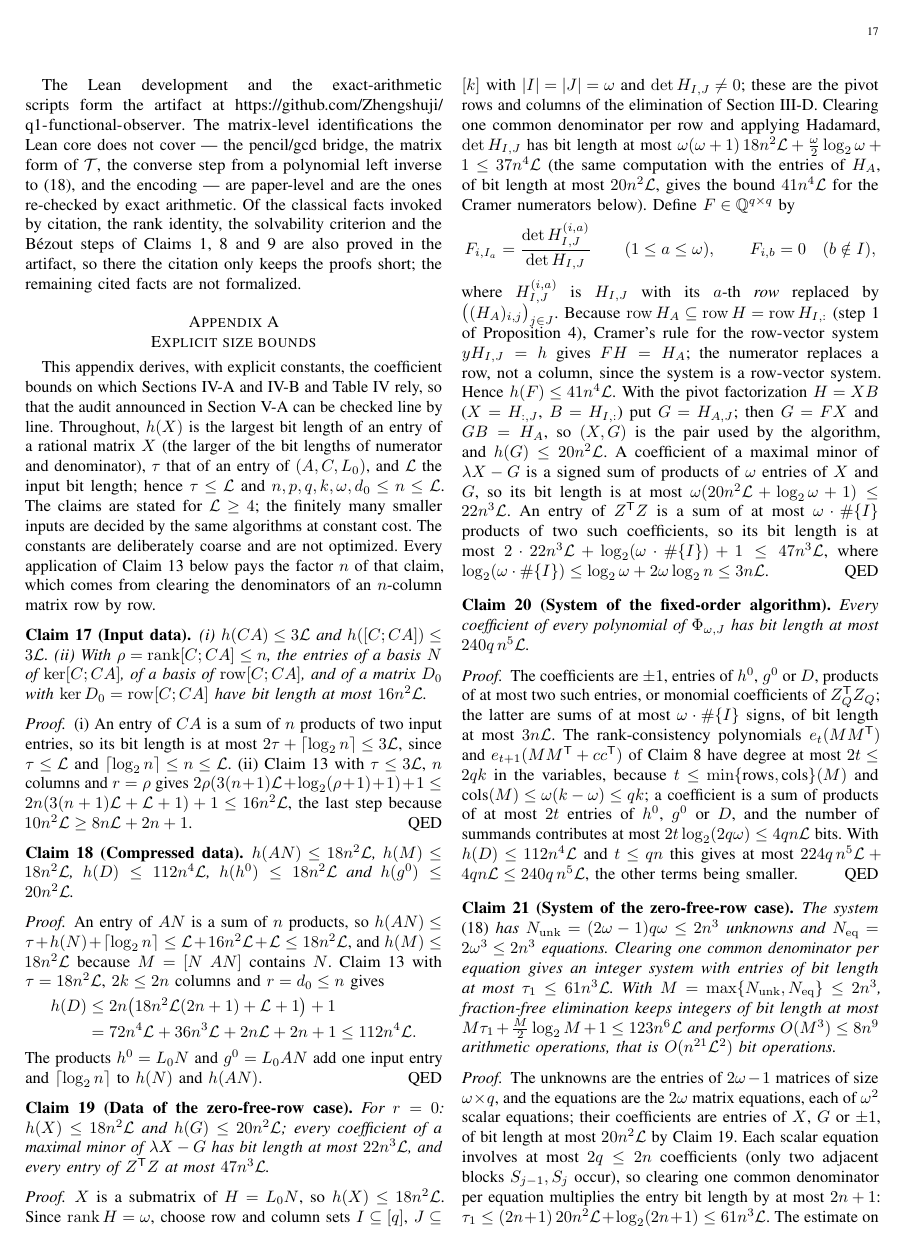
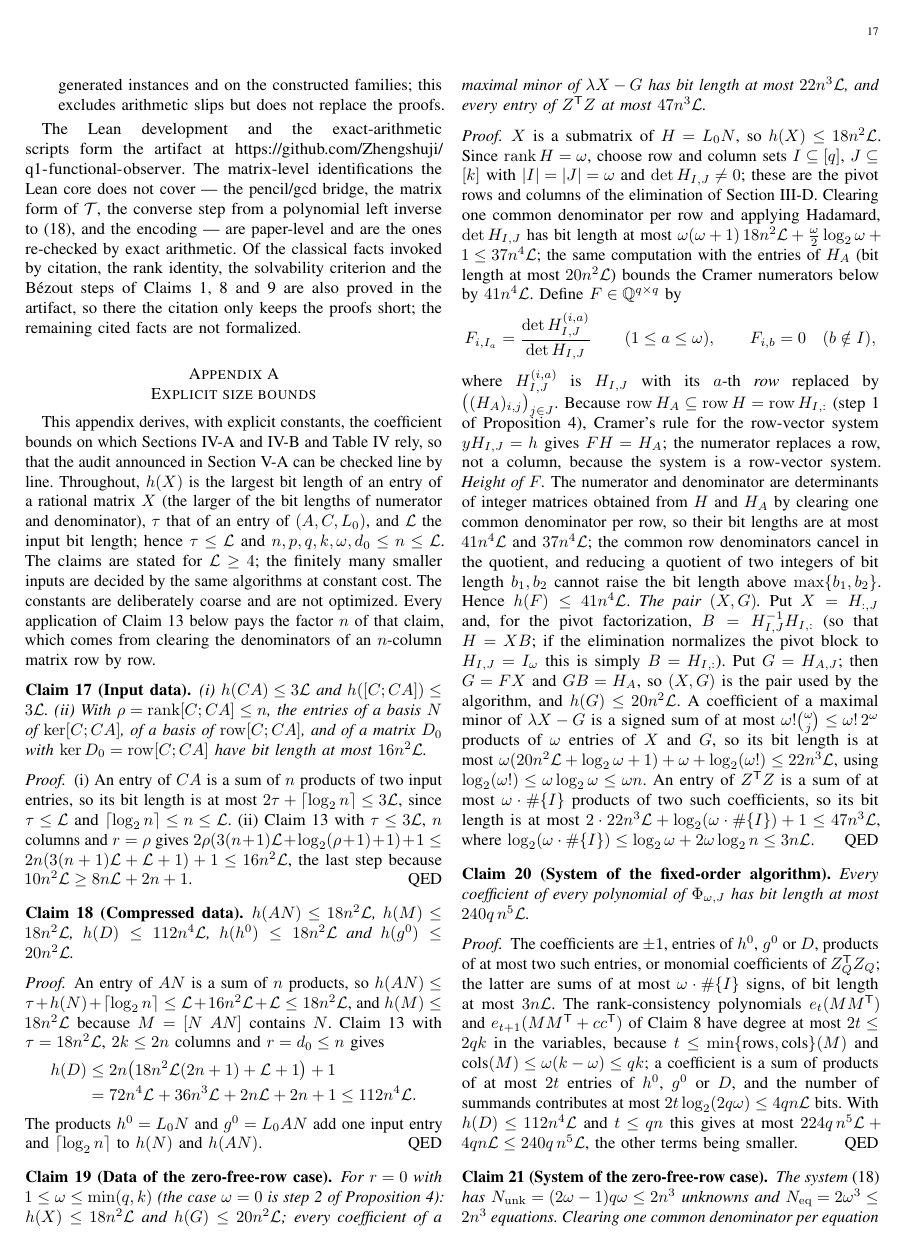
Before and after one commit to Zhengshuji/q1-functional-observer, a LaTeX paper (paper/paper_I_dec.tex): page 17 of 18. Compiled offline with pdfLaTeX.

Commit message:
Paper I: appendix corrected after external review (normalization of B, h(F))
- External review (web ChatGPT) of the rewritten appendix found one real
  algebraic error: in the pivot factorization H = X B with X = H_{:,J}, the
  matrix B is H_{I,J}^{-1} H_{I,:}, not H_{I,:} (H = H_{:,J} H_{I,:} holds only
  when the pivot block is normalized to the identity).  The appendix now states
  the general form and notes the normalized special case.
- h(F): the proof now says explicitly that the Cramer numerator and denominator
  are determinants of integer matrices obtained by clearing one common
  denominator per row, that the row denominators cancel in the quotient, and
  that a quotient of two integers of bit lengths b1, b2 has bit length at most
  max(b1, b2); hence h(F) <= 41 n^4 L.
- The coefficient count of a maximal minor is now
  omega! * C(omega, j) <= omega! * 2^omega, giving 22 n^3 L.
- The claim now states 1 <= omega <= min(q,k), with omega = 0 delegated to
  step 2 of Proposition 4.
- app:r0: "O(M^3) arithmetic operations (at most 8 n^9)" instead of presenting
  8 n^9 as an exact count.
- Section VI: "the row-coefficient matrix F with F H = H_A" instead of "left
  inverse of H"; the r = 0 item no longer says that only third-party review
  remains.
- PDF regenerated (two pdflatex passes, exit 0).

```diff
--- a/paper/paper_I_dec.tex
+++ b/paper/paper_I_dec.tex
@@ -2081,8 +2081,9 @@ $h(AN)$.
 \end{proof}
 
 \begin{claim}[Data of the zero-free-row case]\label{app:zero}
-For $r=0$: $h(X)\le18n^2\mathcal L$ and $h(G)\le20n^2\mathcal L$; every coefficient of a maximal
-minor of $\lambda X-G$ has bit length at most $22n^3\mathcal L$, and every entry of
+For $r=0$ with $1\le\omega\le\min(q,k)$ (the case $\omega=0$ is step~2 of
+Proposition~\ref{prop:zero}): $h(X)\le18n^2\mathcal L$ and $h(G)\le20n^2\mathcal L$; every coefficient of
+a maximal minor of $\lambda X-G$ has bit length at most $22n^3\mathcal L$, and every entry of
 $Z^{\mathsf T}Z$ at most $47n^3\mathcal L$.
 \end{claim}
 
@@ -2091,22 +2092,29 @@ $X$ is a submatrix of $H=L_0N$, so $h(X)\le18n^2\mathcal L$. Since $\operatornam
 row and column sets $I\subseteq[q]$, $J\subseteq[k]$ with $|I|=|J|=\omega$ and $\det H_{I,J}\ne0$; these
 are the pivot rows and columns of the elimination of Section~\ref{sec:pivot}. Clearing one common
 denominator per row and applying Hadamard, $\det H_{I,J}$ has bit length at most
-$\omega(\omega+1)\,18n^2\mathcal L+\tfrac{\omega}{2}\log_2\omega+1\le37n^4\mathcal L$ (the same
-computation with the entries of $H_A$, of bit length at most $20n^2\mathcal L$, gives the bound
-$41n^4\mathcal L$ for the Cramer numerators below). Define $F\in\mathbb Q^{q\times q}$ by
+$\omega(\omega+1)\,18n^2\mathcal L+\tfrac{\omega}{2}\log_2\omega+1\le37n^4\mathcal L$; the same
+computation with the entries of $H_A$ (bit length at most $20n^2\mathcal L$) bounds the Cramer
+numerators below by $41n^4\mathcal L$. Define $F\in\mathbb Q^{q\times q}$ by
 \[
 F_{i,I_a}=\frac{\det H^{(i,a)}_{I,J}}{\det H_{I,J}}\qquad(1\le a\le\omega),\qquad F_{i,b}=0\quad(b\notin I),
 \]
 where $H^{(i,a)}_{I,J}$ is $H_{I,J}$ with its $a$-th \emph{row} replaced by
 $\bigl((H_A)_{i,j}\bigr)_{j\in J}$. Because $\operatorname{row}H_A\subseteq\operatorname{row}H
 =\operatorname{row}H_{I,:}$ (step~1 of Proposition~\ref{prop:zero}), Cramer's rule for the row-vector
-system $yH_{I,J}=h$ gives $FH=H_A$; the numerator replaces a row, not a column, since the system is a
-row-vector system. Hence $h(F)\le41n^4\mathcal L$. With the pivot factorization $H=XB$ ($X=H_{:,J}$,
-$B=H_{I,:}$) put $G=H_{A,J}$; then $G=FX$ and $GB=H_A$, so $(X,G)$ is the pair used by the algorithm,
-and $h(G)\le20n^2\mathcal L$. A coefficient of a maximal minor of $\lambda X-G$ is a signed sum of
+system $yH_{I,J}=h$ gives $FH=H_A$; the numerator replaces a row, not a column, because the system is a
+row-vector system. \emph{Height of $F$.} The numerator and denominator are determinants of integer
+matrices obtained from $H$ and $H_A$ by clearing one common denominator per row, so their bit lengths
+are at most $41n^4\mathcal L$ and $37n^4\mathcal L$; the common row denominators cancel in the quotient,
+and reducing a quotient of two integers of bit length $b_1,b_2$ cannot raise the bit length above
+$\max\{b_1,b_2\}$. Hence $h(F)\le41n^4\mathcal L$. \emph{The pair $(X,G)$.} Put $X=H_{:,J}$ and, for the
+pivot factorization, $B=H_{I,J}^{-1}H_{I,:}$ (so that $H=XB$; if the elimination normalizes the pivot
+block to $H_{I,J}=I_\omega$ this is simply $B=H_{I,:}$). Put $G=H_{A,J}$; then $G=FX$ and $GB=H_A$, so
+$(X,G)$ is the pair used by the algorithm, and $h(G)\le20n^2\mathcal L$. A coefficient of a maximal
+minor of $\lambda X-G$ is a signed sum of at most $\omega!\binom{\omega}{j}\le\omega!\,2^\omega$
 products of $\omega$ entries of $X$ and $G$, so its bit length is at most
-$\omega(20n^2\mathcal L+\log_2\omega+1)\le22n^3\mathcal L$. An entry of $Z^{\mathsf T}Z$ is a sum of
-at most $\omega\cdot\#\{I\}$ products of two such coefficients, so its bit length is at most
+$\omega(20n^2\mathcal L+\log_2\omega+1)+\omega+\log_2(\omega!)\le22n^3\mathcal L$, using
+$\log_2(\omega!)\le\omega\log_2\omega\le\omega n$. An entry of $Z^{\mathsf T}Z$ is a sum of at most
+$\omega\cdot\#\{I\}$ products of two such coefficients, so its bit length is at most
 $2\cdot22n^3\mathcal L+\log_2(\omega\cdot\#\{I\})+1\le47n^3\mathcal L$, where
 $\log_2(\omega\cdot\#\{I\})\le\log_2\omega+2\omega\log_2n\le3n\mathcal L$.
 \end{proof}
@@ -2133,8 +2141,8 @@ The system \eqref{eq:R0} has $N_{\rm unk}=(2\omega-1)q\omega\le2n^3$ unknowns an
 $N_{\rm eq}=2\omega^3\le2n^3$ equations. Clearing one common denominator per equation gives an integer
 system with entries of bit length at most $\tau_1\le61n^3\mathcal L$. With
 $M=\max\{N_{\rm unk},N_{\rm eq}\}\le2n^3$, fraction-free elimination keeps integers of bit length at
-most $M\tau_1+\tfrac{M}{2}\log_2M+1\le123n^6\mathcal L$ and performs $O(M^3)\le8n^9$ arithmetic
-operations, that is $O(n^{21}\mathcal L^2)$ bit operations.
+most $M\tau_1+\tfrac{M}{2}\log_2M+1\le123n^6\mathcal L$ and performs $O(M^3)$ arithmetic operations (at
+most $8n^9$), that is $O(n^{21}\mathcal L^2)$ bit operations.
 \end{claim}
 
 \begin{proof}
```
Also changed, not shown: paper/PAPER_I_CLAIM19_CRAMER.md (+1 -1 lines), paper/PAPER_I_MASTER_ROADMAP.md (+1 -1 lines), paper/paper_I_dec.pdf, paper/paper_I_dec.tex (2 more changed lines).
